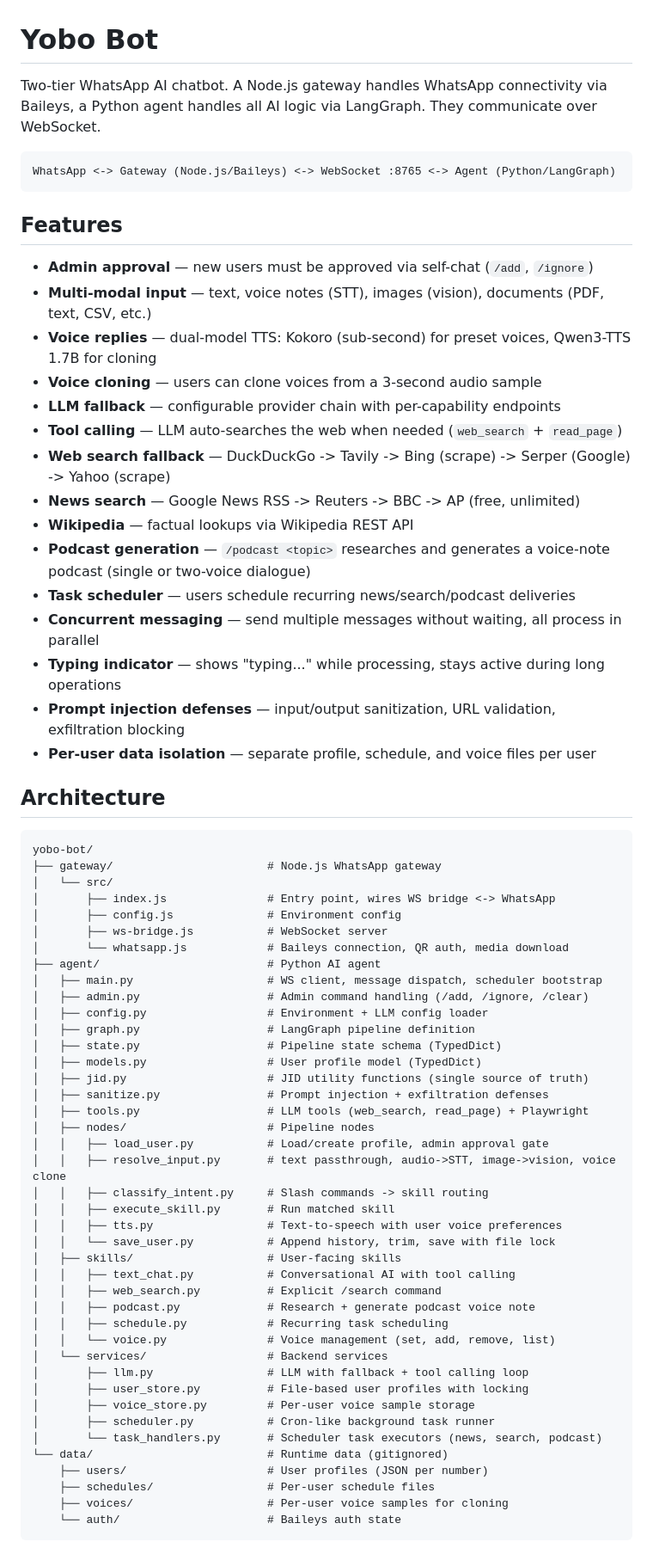
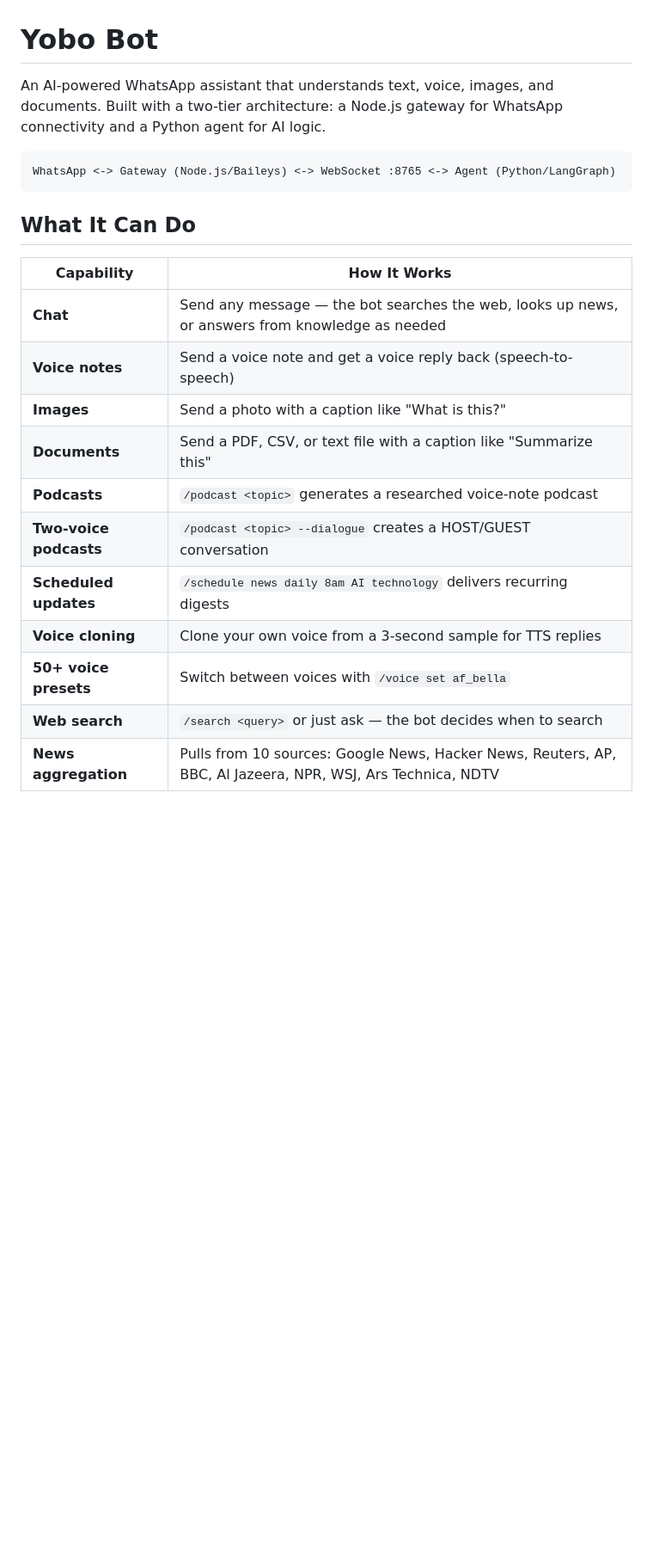
Before and after one commit to sharadboni/yobo-bot, a Markdown page: README.md, the part around one of its changes. Shown at 86% size. Rendered like a GitHub page; blank space fills up the shorter version.

````diff
--- a/README.md
+++ b/README.md
@@ -1,72 +1,24 @@
 # Yobo Bot
 
-Two-tier WhatsApp AI chatbot. A Node.js gateway handles WhatsApp connectivity via Baileys, a Python agent handles all AI logic via LangGraph. They communicate over WebSocket.
+An AI-powered WhatsApp assistant that understands text, voice, images, and documents. Built with a two-tier architecture: a Node.js gateway for WhatsApp connectivity and a Python agent for AI logic.
 
 ```
 WhatsApp <-> Gateway (Node.js/Baileys) <-> WebSocket :8765 <-> Agent (Python/LangGraph)
 ```
 
-## Features
+## What It Can Do
 
-- **Admin approval** — new users must be approved via self-chat (`/add`, `/ignore`)
-- **Multi-modal input** — text, voice notes (STT), images (vision), documents (PDF, text, CSV, etc.)
-- **Voice replies** — dual-model TTS: Kokoro (sub-second) for preset voices, Qwen3-TTS 1.7B for cloning
-- **Voice cloning** — users can clone voices from a 3-second audio sample
-- **LLM fallback** — configurable provider chain with per-capability endpoints
-- **Tool calling** — LLM auto-searches the web when needed (`web_search` + `read_page`)
-- **Web search fallback** — DuckDuckGo -> Tavily -> Bing (scrape) -> Serper (Google) -> Yahoo (scrape)
-- **News search** — Google News RSS -> Reuters -> BBC -> AP (free, unlimited)
-- **Wikipedia** — factual lookups via Wikipedia REST API
-- **Podcast generation** — `/podcast <topic>` researches and generates a voice-note podcast (single or two-voice dialogue)
-- **Task scheduler** — users schedule recurring news/search/podcast deliveries
-- **Concurrent messaging** — send multiple messages without waiting, all process in parallel
-- **Typing indicator** — shows "typing..." while processing, stays active during long operations
-- **Prompt injection defenses** — input/output sanitization, URL validation, exfiltration blocking
-- **Per-user data isolation** — separate profile, schedule, and voice files per user
+| Capability | How It Works |
+|---|---|
+| **Chat** | Send any message — the bot searches the web, looks up news, or answers from knowledge as needed |
+| **Voice notes** | Send a voice note and get a voice reply back (speech-to-speech) |
+| **Images** | Send a photo with a caption like "What is this?" |
+| **Documents** | Send a PDF, CSV, or text file with a caption like "Summarize this" |
+| **Podcasts** | `/podcast <topic>` generates a researched voice-note podcast |
+| **Two-voice podcasts** | `/podcast <topic> --dialogue` creates a HOST/GUEST conversation |
+| **Scheduled updates** | `/schedule news daily 8am AI technology` delivers recurring digests |
+| **Voice cloning** | Clone your own voice from a 3-second sample for TTS replies |
+| **50+ voice presets** | Switch between voices with `/voice set af_bella` |
+| **Web search** | `/search <query>` or just ask — the bot decides when to search |
+| **News aggregation** | Pulls from 10 sources: Google News, Hacker News, Reuters, AP, BBC, Al Jazeera, NPR, WSJ, Ars Technica, NDTV |
 
-## Architecture
-
-```
-yobo-bot/
-├── gateway/                       # Node.js WhatsApp gateway
-│   └── src/
-│       ├── index.js               # Entry point, wires WS bridge <-> WhatsApp
-│       ├── config.js              # Environment config
-│       ├── ws-bridge.js           # WebSocket server
-│       └── whatsapp.js            # Baileys connection, QR auth, media download
-├── agent/                         # Python AI agent
-│   ├── main.py                    # WS client, message dispatch, scheduler bootstrap
-│   ├── admin.py                   # Admin command handling (/add, /ignore, /clear)
-│   ├── config.py                  # Environment + LLM config loader
-│   ├── graph.py                   # LangGraph pipeline definition
-│   ├── state.py                   # Pipeline state schema (TypedDict)
-│   ├── models.py                  # User profile model (TypedDict)
-│   ├── jid.py                     # JID utility functions (single source of truth)
-│   ├── sanitize.py                # Prompt injection + exfiltration defenses
-│   ├── tools.py                   # LLM tools (web_search, read_page) + Playwright
-│   ├── nodes/                     # Pipeline nodes
-│   │   ├── load_user.py           # Load/create profile, admin approval gate
-│   │   ├── resolve_input.py       # text passthrough, audio->STT, image->vision, voice clone
-│   │   ├── classify_intent.py     # Slash commands -> skill routing
-│   │   ├── execute_skill.py       # Run matched skill
-│   │   ├── tts.py                 # Text-to-speech with user voice preferences
-│   │   └── save_user.py           # Append history, trim, save with file lock
-│   ├── skills/                    # User-facing skills
-│   │   ├── text_chat.py           # Conversational AI with tool calling
-│   │   ├── web_search.py          # Explicit /search command
-│   │   ├── podcast.py             # Research + generate podcast voice note
-│   │   ├── schedule.py            # Recurring task scheduling
-│   │   └── voice.py               # Voice management (set, add, remove, list)
-│   └── services/                  # Backend services
-│       ├── llm.py                 # LLM with fallback + tool calling loop
-│       ├── user_store.py          # File-based user profiles with locking
-│       ├── voice_store.py         # Per-user voice sample storage
-│       ├── scheduler.py           # Cron-like background task runner
-│       └── task_handlers.py       # Scheduler task executors (news, search, podcast)
-└── data/                          # Runtime data (gitignored)
-    ├── users/                     # User profiles (JSON per number)
-    ├── schedules/                 # Per-user schedule files
-    ├── voices/                    # Per-user voice samples for cloning
-    └── auth/                      # Baileys auth state
-```
-
````
Also changed, not shown: other parts of README.md (+227 -220 lines).
